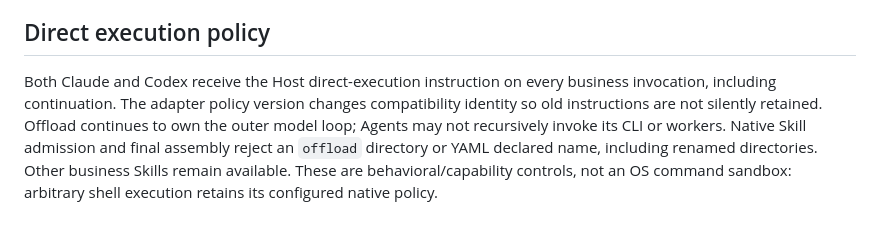
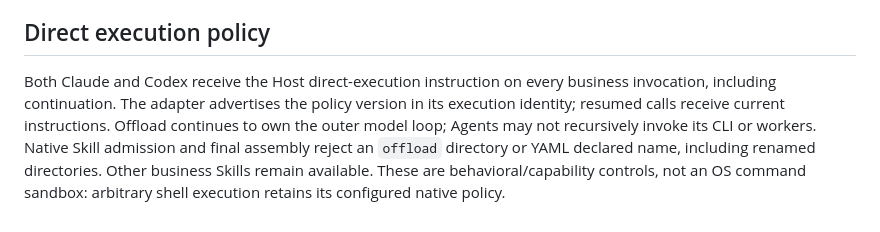
Before and after one commit to zhoushoujianwork/Agent-Host, a Markdown page: docs/clean-ops-agent-detail.md, the part around the change. GitHub-like rendering.

Commit message:
docs: clarify direct execution policy on resumed calls

```diff
--- a/docs/clean-ops-agent-detail.md
+++ b/docs/clean-ops-agent-detail.md
@@ -221,8 +221,8 @@ to repair extraction or delivery. Unavailable channel access remains pending.
 ## Direct execution policy
 
 Both Claude and Codex receive the Host direct-execution instruction on every
-business invocation, including continuation. The adapter policy version changes
-compatibility identity so old instructions are not silently retained. Offload
+business invocation, including continuation. The adapter advertises the policy
+version in its execution identity; resumed calls receive current instructions. Offload
 continues to own the outer model loop; Agents may not recursively invoke its CLI
 or workers. Native Skill admission and final assembly reject an `offload`
 directory or YAML declared name, including renamed directories. Other business
```
